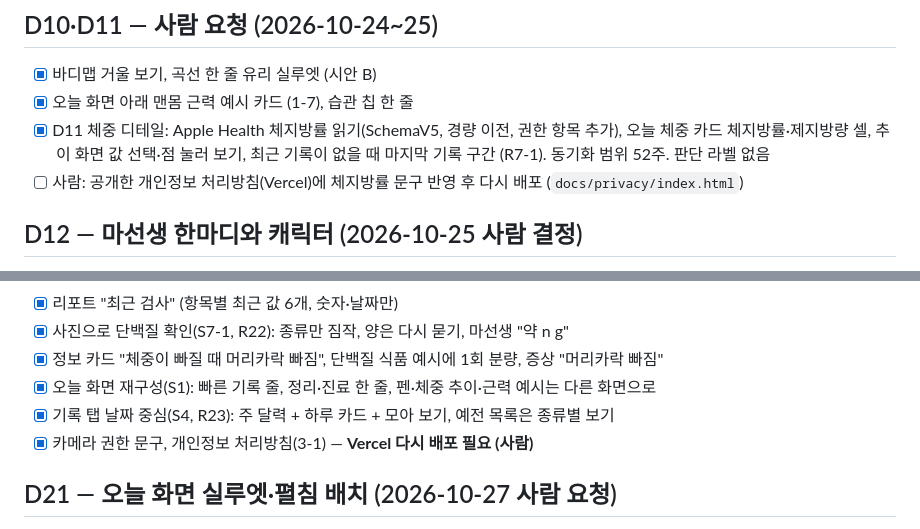
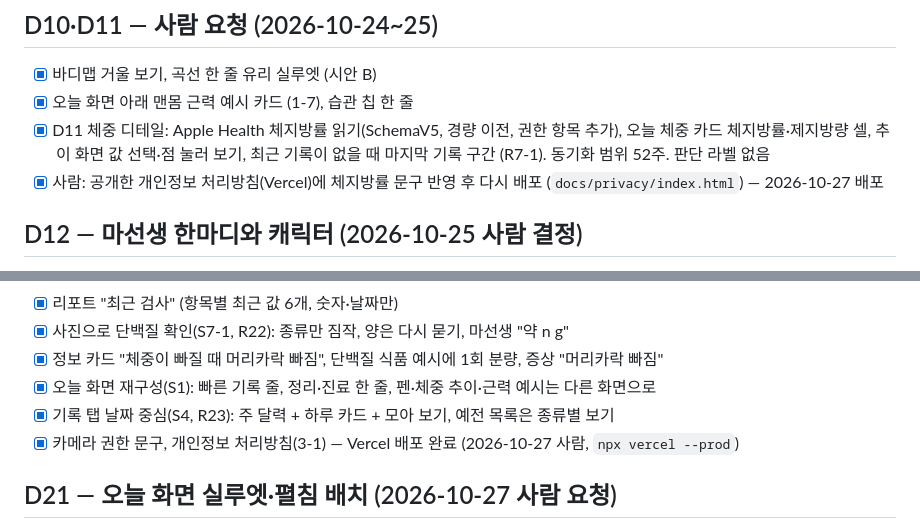
Before and after one commit to puertpoyo-cell/Ma-Sense, a Markdown page: docs/MILESTONES.md, 2 parts joined by grey strips. GitHub-like rendering.

```diff
--- a/docs/MILESTONES.md
+++ b/docs/MILESTONES.md
@@ -197,7 +197,7 @@ main에서 따로 정한 문서 변경 A~E(2026-10-21)를 이 브랜치 문서
 - [x] 바디맵 거울 보기, 곡선 한 줄 유리 실루엣 (시안 B)
 - [x] 오늘 화면 아래 맨몸 근력 예시 카드 (1-7), 습관 칩 한 줄
 - [x] D11 체중 디테일: Apple Health 체지방률 읽기(SchemaV5, 경량 이전, 권한 항목 추가), 오늘 체중 카드 체지방률·제지방량 셀, 추이 화면 값 선택·점 눌러 보기, 최근 기록이 없을 때 마지막 기록 구간 (R7-1). 동기화 범위 52주. 판단 라벨 없음
-- [ ] 사람: 공개한 개인정보 처리방침(Vercel)에 체지방률 문구 반영 후 다시 배포 (`docs/privacy/index.html`)
+- [x] 사람: 공개한 개인정보 처리방침(Vercel)에 체지방률 문구 반영 후 다시 배포 (`docs/privacy/index.html`) — 2026-10-27 배포
 
 ## D12 — 마선생 한마디와 캐릭터 (2026-10-25 사람 결정)
 
@@ -253,7 +253,7 @@ main에서 따로 정한 문서 변경 A~E(2026-10-21)를 이 브랜치 문서
 - [x] 정보 카드 "체중이 빠질 때 머리카락 빠짐", 단백질 식품 예시에 1회 분량, 증상 "머리카락 빠짐"
 - [x] 오늘 화면 재구성(S1): 빠른 기록 줄, 정리·진료 한 줄, 펜·체중 추이·근력 예시는 다른 화면으로
 - [x] 기록 탭 날짜 중심(S4, R23): 주 달력 + 하루 카드 + 모아 보기, 예전 목록은 종류별 보기
-- [x] 카메라 권한 문구, 개인정보 처리방침(3-1) — **Vercel 다시 배포 필요 (사람)**
+- [x] 카메라 권한 문구, 개인정보 처리방침(3-1) — Vercel 배포 완료 (2026-10-27 사람, `npx vercel --prod`)
 
 ## D21 — 오늘 화면 실루엣·펼침 배치 (2026-10-27 사람 요청)
 
```
Also changed, not shown: other parts of docs/MILESTONES.md (+1 -1 lines), docs/TESTFLIGHT.md (+1 -0 lines).
